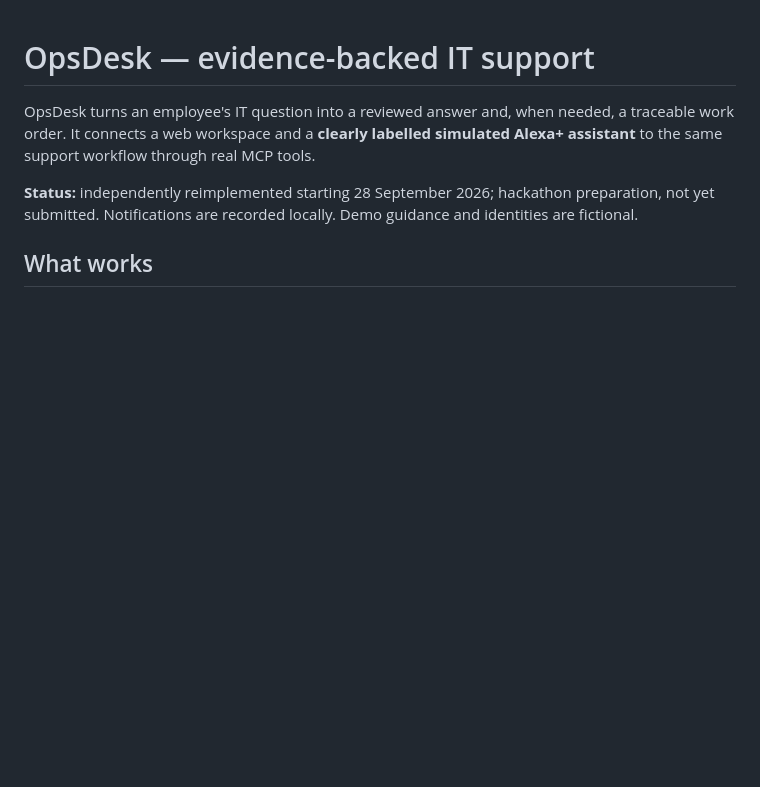
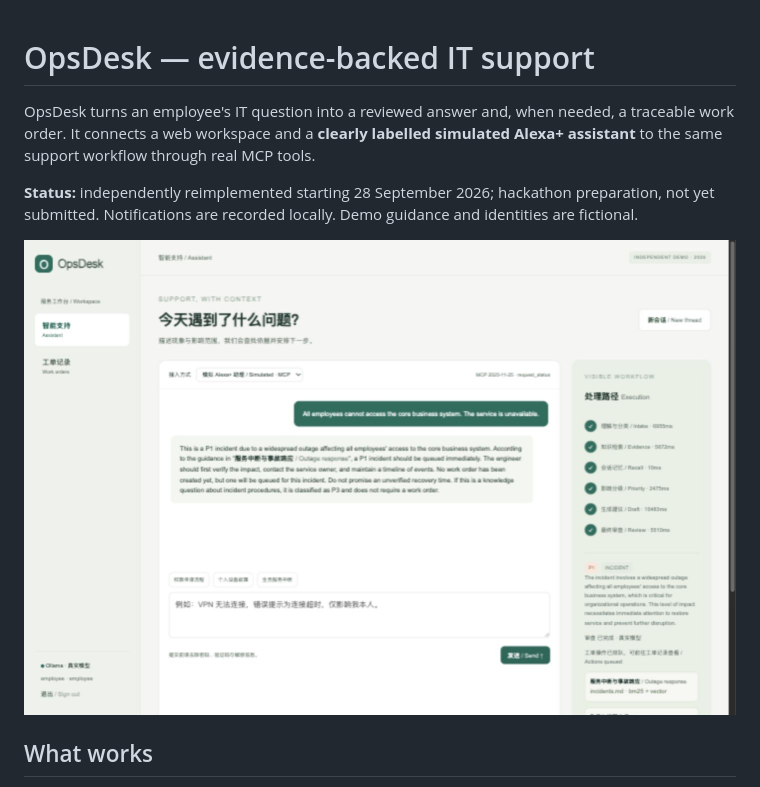
Before and after one commit to SHAWNCHEN014/opsdesk-agent-service, a Markdown page: README.md, the part around the change. Rendered like a GitHub page; pictures changed too: docs/images/mcp-workflow.png (added); blank space fills up the shorter version.

Commit message:
Document verified workflows, source review, demo and Chinese resume material

```diff
--- a/README.md
+++ b/README.md
@@ -3,6 +3,8 @@
 OpsDesk turns an employee's IT question into a reviewed answer and, when needed, a traceable work order. It connects a web workspace and a **clearly labelled simulated Alexa+ assistant** to the same support workflow through real MCP tools.
 
 **Status:** independently reimplemented starting 28 September 2026; hackathon preparation, not yet submitted. Notifications are recorded locally. Demo guidance and identities are fictional.
+
+![Actual simulated-assistant workflow with English model response and MCP protocol](docs/images/mcp-workflow.png)
 
 ## What works
 
```
Also changed, not shown: docs/demo.md (added, +23 -0 lines), docs/resume-zh.md (added, +61 -0 lines), docs/source-review.md (+2 -0 lines), docs/verification.md (+3 -0 lines), 2 other files.
